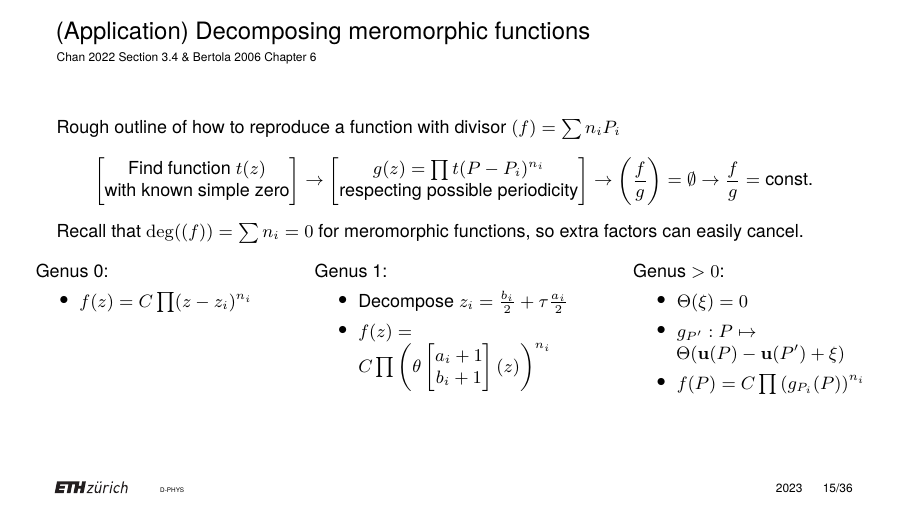
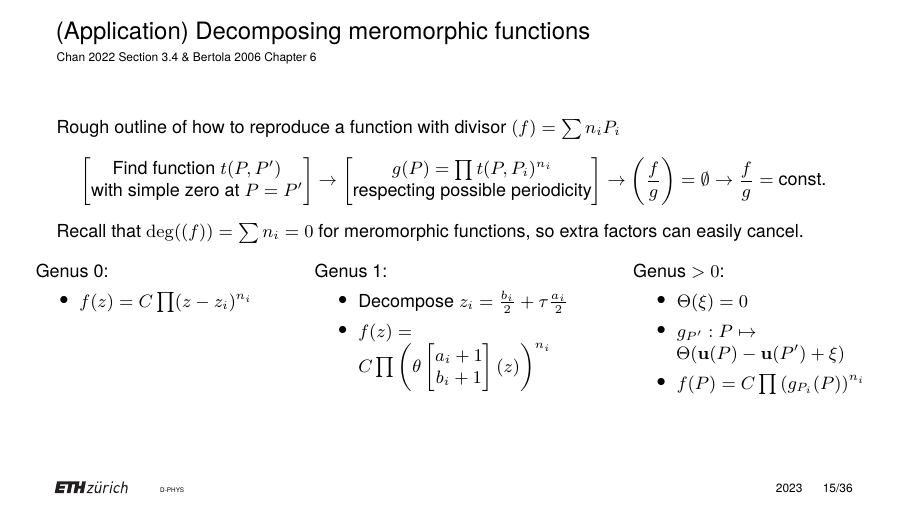
Before and after one commit to artlis321/Proseminar-RSandTF, LaTeX slides (Presentation/BeamerPresentation/B12presentation.tex): page 31 of 68. Compiled offline with pdfLaTeX.

Commit message:
meromorphic decomposition clarity

```diff
--- a/Presentation/BeamerPresentation/B12presentation.tex
+++ b/Presentation/BeamerPresentation/B12presentation.tex
@@ -360,7 +360,7 @@
 
 \begin{frame}{(Application) Decomposing meromorphic functions}{\tiny \cite{Cha22} Section 3.4 \& \cite{Ber06} Chapter 6}
     Rough outline of how to reproduce a function with divisor $(f) = \sum n_i P_i$
-    \[ \begin{bmatrix}\text{Find function }t(z) \\ \text{with known simple zero}\end{bmatrix} \rightarrow \begin{bmatrix} g(z)=\prod t(P-P_i)^{n_i} \\ \text{respecting possible periodicity}\end{bmatrix} \rightarrow \left(\frac{f}{g}\right) = \emptyset \rightarrow \frac{f}{g} = \text{const.} \]
+    \[ \begin{bmatrix}\text{Find function }t(P,P') \\ \text{with simple zero at }P=P'\end{bmatrix} \rightarrow \begin{bmatrix} g(P)=\prod t(P,P_i)^{n_i} \\ \text{respecting possible periodicity}\end{bmatrix} \rightarrow \left(\frac{f}{g}\right) = \emptyset \rightarrow \frac{f}{g} = \text{const.} \]
     Recall that $\deg((f)) = \sum n_i = 0$ for meromorphic functions, so extra factors can easily cancel.
 
     \pause{}
```
Also changed, not shown: Presentation/BeamerPresentation/B12presentation.pdf.
